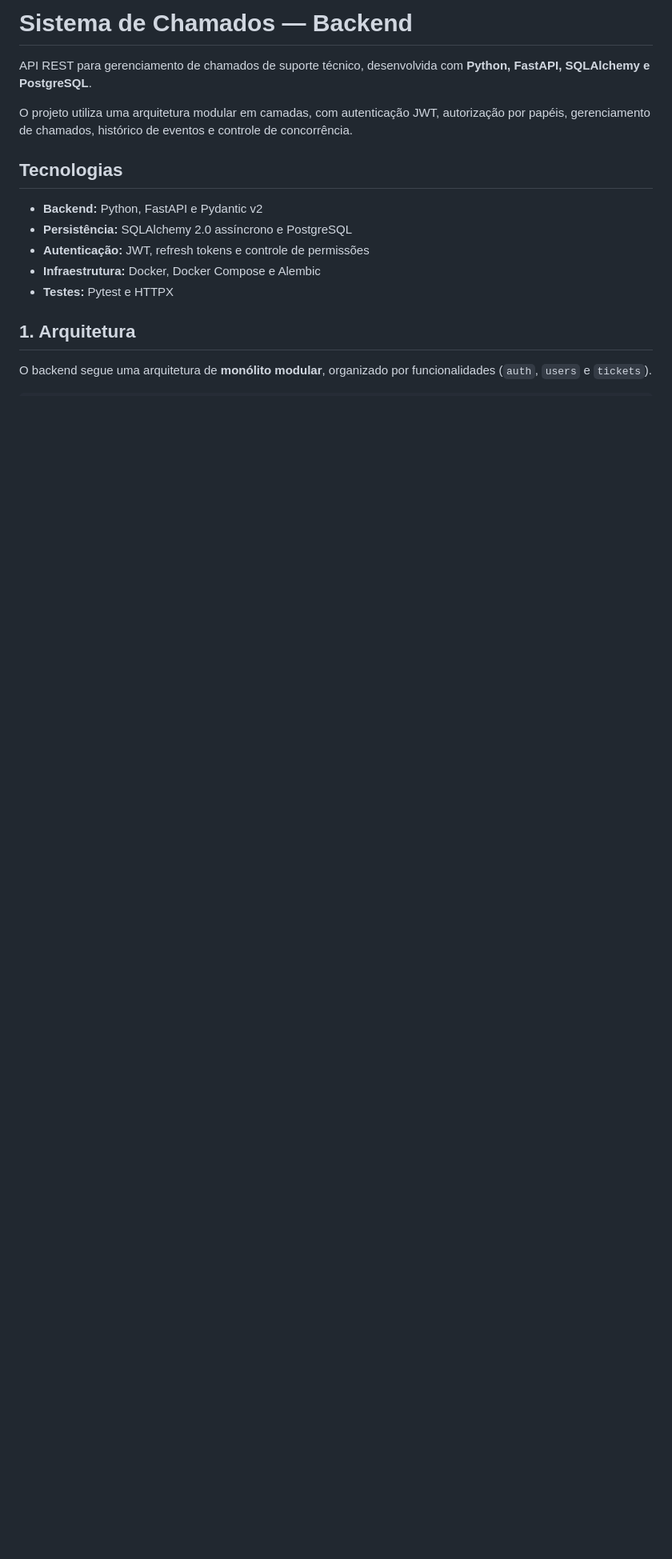
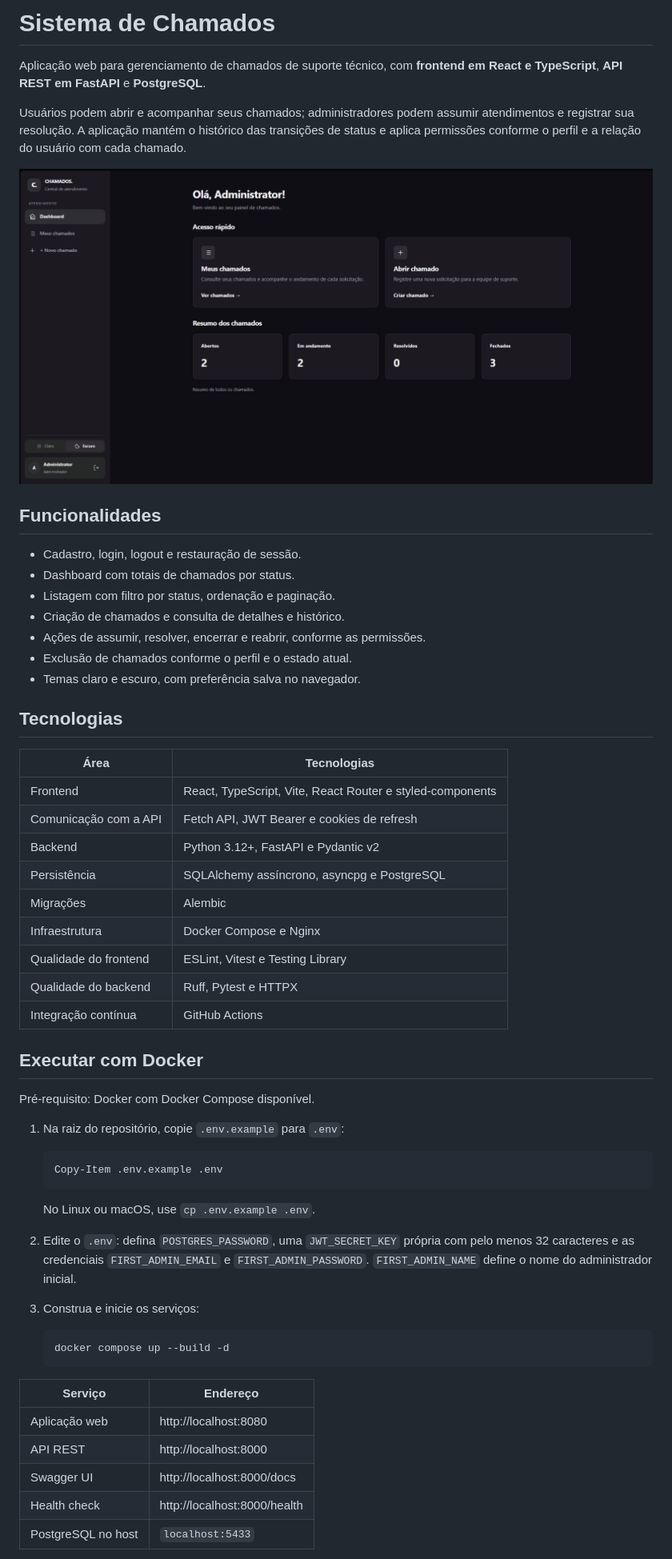
Before and after one commit to Caio-Hernandes/Sistema-Chamados, a Markdown page: README.md, the part around one of its changes. Shown at 80% size. Rendered like a GitHub page; pictures changed too: images/dashboad.png (added); blank space fills up the shorter version.

Commit message:
Refinamentos e adições no readme

````diff
--- a/README.md
+++ b/README.md
@@ -1,17 +1,60 @@
-# Sistema de Chamados — Backend
+# Sistema de Chamados
 
-API REST para gerenciamento de chamados de suporte técnico, desenvolvida com **Python, FastAPI, SQLAlchemy e PostgreSQL**.
+Aplicação web para gerenciamento de chamados de suporte técnico, com **frontend em React e TypeScript**, **API REST em FastAPI** e **PostgreSQL**.
 
-O projeto utiliza uma arquitetura modular em camadas, com autenticação JWT, autorização por papéis, gerenciamento de chamados, histórico de eventos e controle de concorrência.
+Usuários podem abrir e acompanhar seus chamados; administradores podem assumir atendimentos e registrar sua resolução. A aplicação mantém o histórico das transições de status e aplica permissões conforme o perfil e a relação do usuário com cada chamado.
+
+![Dashboard no tema escuro, com atalhos e resumo dos chamados por status](images/dashboad.png)
+
+## Funcionalidades
+
+- Cadastro, login, logout e restauração de sessão.
+- Dashboard com totais de chamados por status.
+- Listagem com filtro por status, ordenação e paginação.
+- Criação de chamados e consulta de detalhes e histórico.
+- Ações de assumir, resolver, encerrar e reabrir, conforme as permissões.
+- Exclusão de chamados conforme o perfil e o estado atual.
+- Temas claro e escuro, com preferência salva no navegador.
 
 ## Tecnologias
 
-- **Backend:** Python, FastAPI e Pydantic v2
-- **Persistência:** SQLAlchemy 2.0 assíncrono e PostgreSQL
-- **Autenticação:** JWT, refresh tokens e controle de permissões
-- **Infraestrutura:** Docker, Docker Compose e Alembic
-- **Testes:** Pytest e HTTPX
+| Área | Tecnologias |
+| --- | --- |
+| Frontend | React, TypeScript, Vite, React Router e styled-components |
+| Comunicação com a API | Fetch API, JWT Bearer e cookies de refresh |
+| Backend | Python 3.12+, FastAPI e Pydantic v2 |
+| Persistência | SQLAlchemy assíncrono, asyncpg e PostgreSQL |
+| Migrações | Alembic |
+| Infraestrutura | Docker Compose e Nginx |
+| Qualidade do frontend | ESLint, Vitest e Testing Library |
+| Qualidade do backend | Ruff, Pytest e HTTPX |
+| Integração contínua | GitHub Actions |
 
-## 1. Arquitetura
+## Executar com Docker
 
-O backend segue uma arquitetura de **monólito modular**, organizado por funcionalidades (`auth`, `users` e `tickets`).
+Pré-requisito: Docker com Docker Compose disponível.
+
+1. Na raiz do repositório, copie `.env.example` para `.env`:
+
+   ```powershell
+   Copy-Item .env.example .env
+   ```
+
+   No Linux ou macOS, use `cp .env.example .env`.
+
+2. Edite o `.env`: defina `POSTGRES_PASSWORD`, uma `JWT_SECRET_KEY` própria com pelo menos 32 caracteres e as credenciais `FIRST_ADMIN_EMAIL` e `FIRST_ADMIN_PASSWORD`. `FIRST_ADMIN_NAME` define o nome do administrador inicial.
+
+3. Construa e inicie os serviços:
+
+   ```sh
+   docker compose up --build -d
+   ```
+
+| Serviço | Endereço |
+| --- | --- |
+| Aplicação web | http://localhost:8080 |
+| API REST | http://localhost:8000 |
+| Swagger UI | http://localhost:8000/docs |
+| Health check | http://localhost:8000/health |
+| PostgreSQL no host | `localhost:5433` |
+
````
Also changed, not shown: other parts of README.md (+183 -199 lines), images/Abrir_chamado.png (added), images/chamados.png (added), images/insomnia.png (added), 3 other files.
